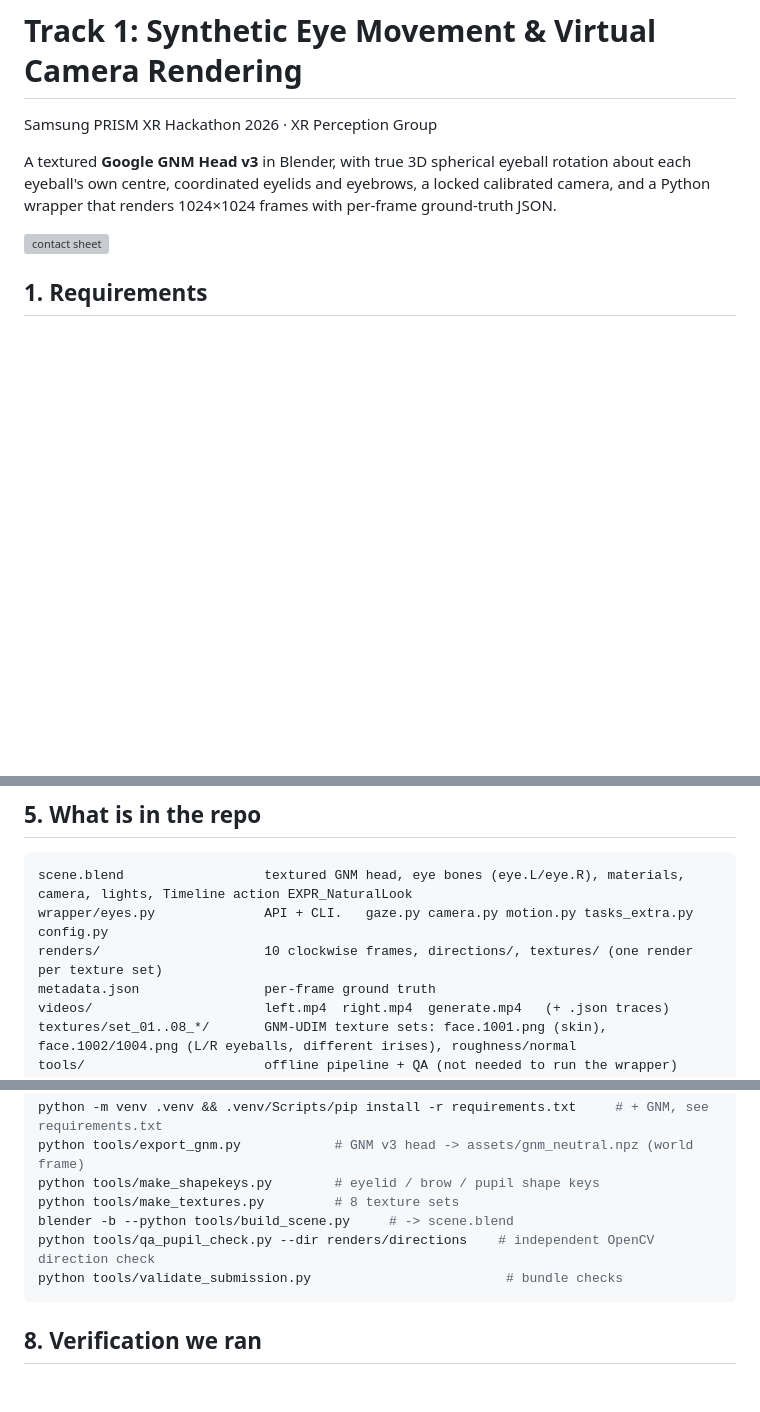
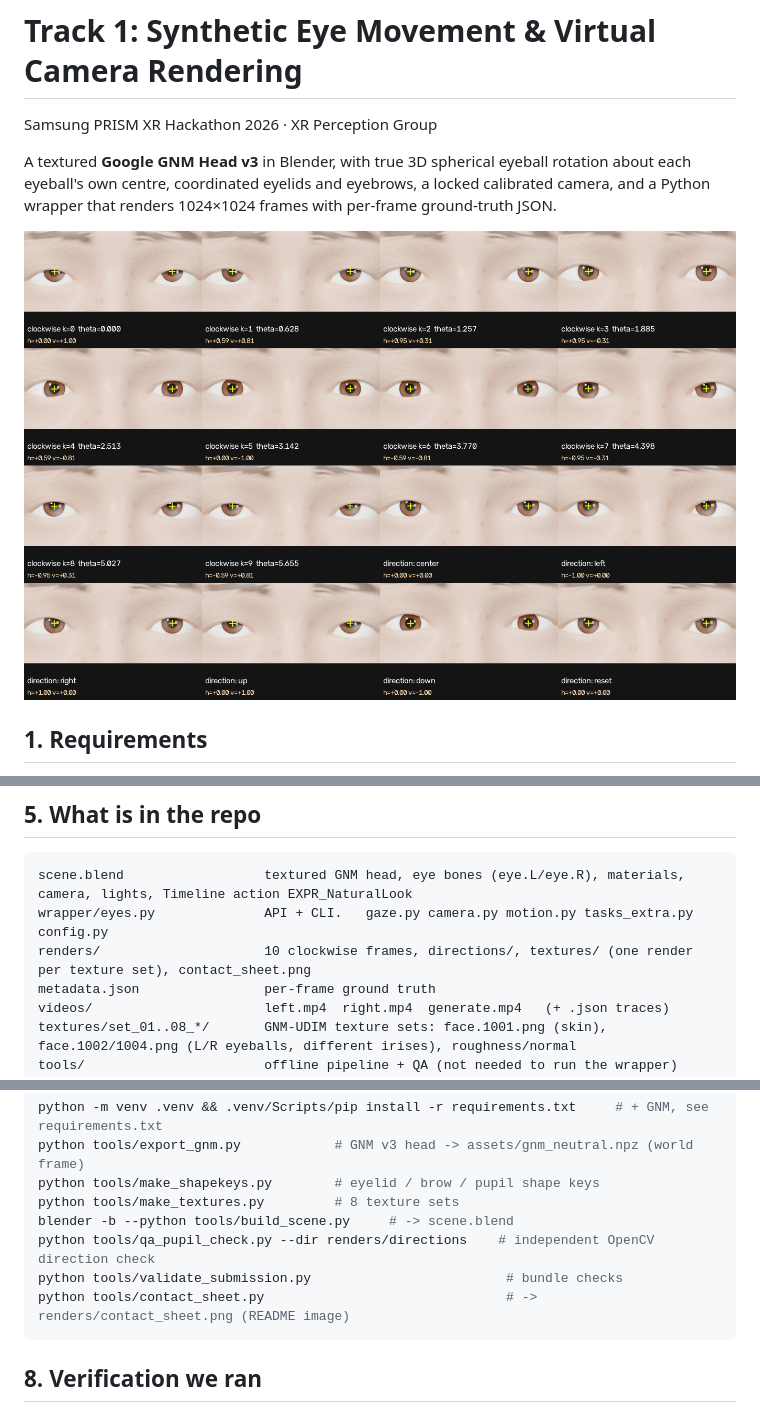
Before and after one commit to AzamAliCodes/synthetic-eye-movement-vcr, a Markdown page: README.md, 3 parts joined by grey strips. GitHub-like rendering; pictures changed too: renders/contact_sheet.png (added); blank space fills up the shorter version; grey boxes are pictures that could not be loaded.

Commit message:
fix(tools): write contact sheet to renders/ so the README image resolves

````diff
--- a/README.md
+++ b/README.md
@@ -4,7 +4,7 @@ Samsung PRISM XR Hackathon 2026 · XR Perception Group
 
 A textured **Google GNM Head v3** in Blender, with true 3D spherical eyeball rotation about each eyeball's own centre, coordinated eyelids and eyebrows, a locked calibrated camera, and a Python wrapper that renders 1024×1024 frames with per-frame ground-truth JSON.
 
-![contact sheet](docs/demo/contact_sheet.png)
+![contact sheet](renders/contact_sheet.png)
 
 ## 1. Requirements
 
@@ -69,7 +69,7 @@ The wrapper raises `camera moved: calibration violated` if the camera or render
 ```
 scene.blend                  textured GNM head, eye bones (eye.L/eye.R), materials, camera, lights, Timeline action EXPR_NaturalLook
 wrapper/eyes.py              API + CLI.   gaze.py camera.py motion.py tasks_extra.py config.py
-renders/                     10 clockwise frames, directions/, textures/ (one render per texture set)
+renders/                     10 clockwise frames, directions/, textures/ (one render per texture set), contact_sheet.png
 metadata.json                per-frame ground truth
 videos/                      left.mp4  right.mp4  generate.mp4   (+ .json traces)
 textures/set_01..08_*/       GNM-UDIM texture sets: face.1001.png (skin), face.1002/1004.png (L/R eyeballs, different irises), roughness/normal
@@ -99,6 +99,7 @@ python tools/make_textures.py         # 8 texture sets
 blender -b --python tools/build_scene.py     # -> scene.blend
 python tools/qa_pupil_check.py --dir renders/directions    # independent OpenCV direction check
 python tools/validate_submission.py                         # bundle checks
+python tools/contact_sheet.py                               # -> renders/contact_sheet.png (README image)
 ```
 
 ## 8. Verification we ran
````
Also changed, not shown: 1 other file.
